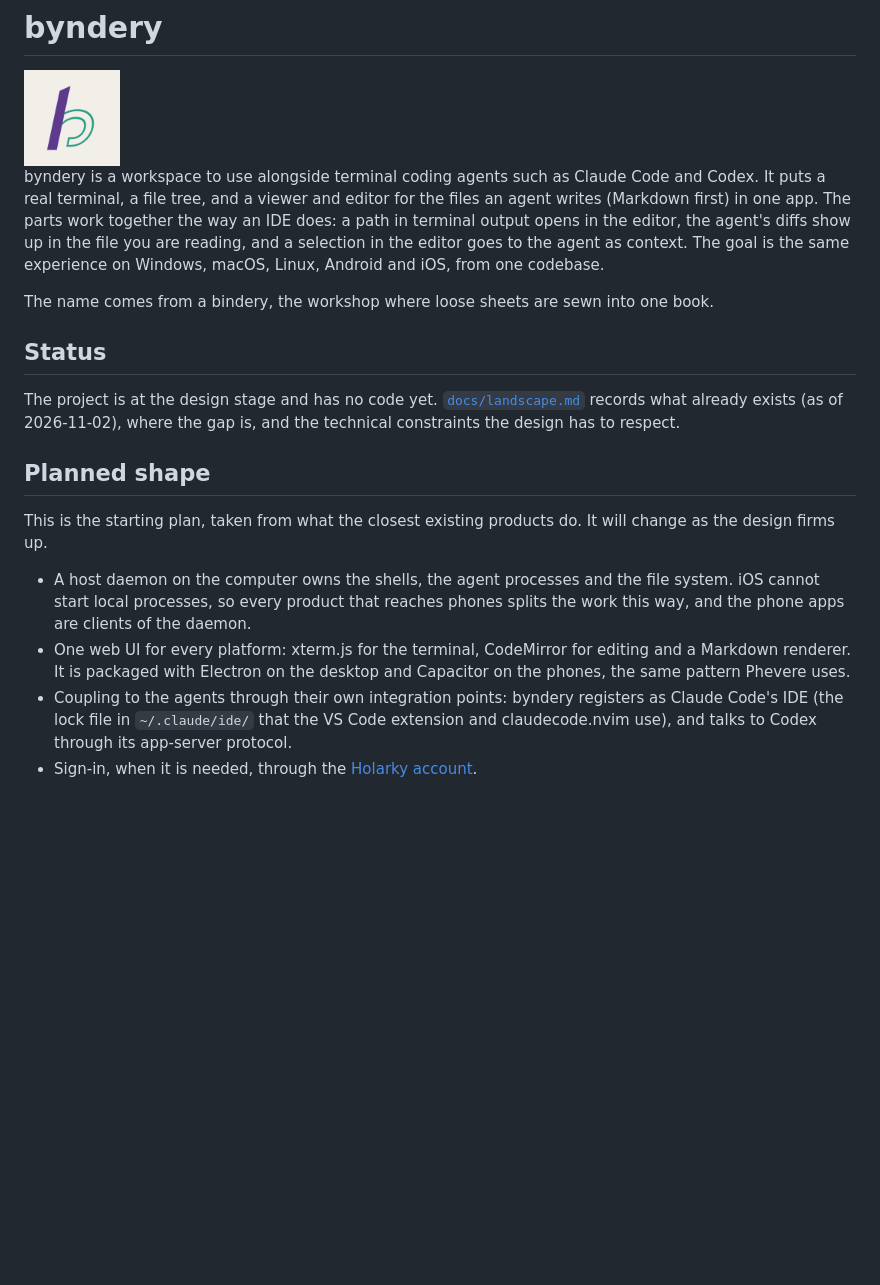
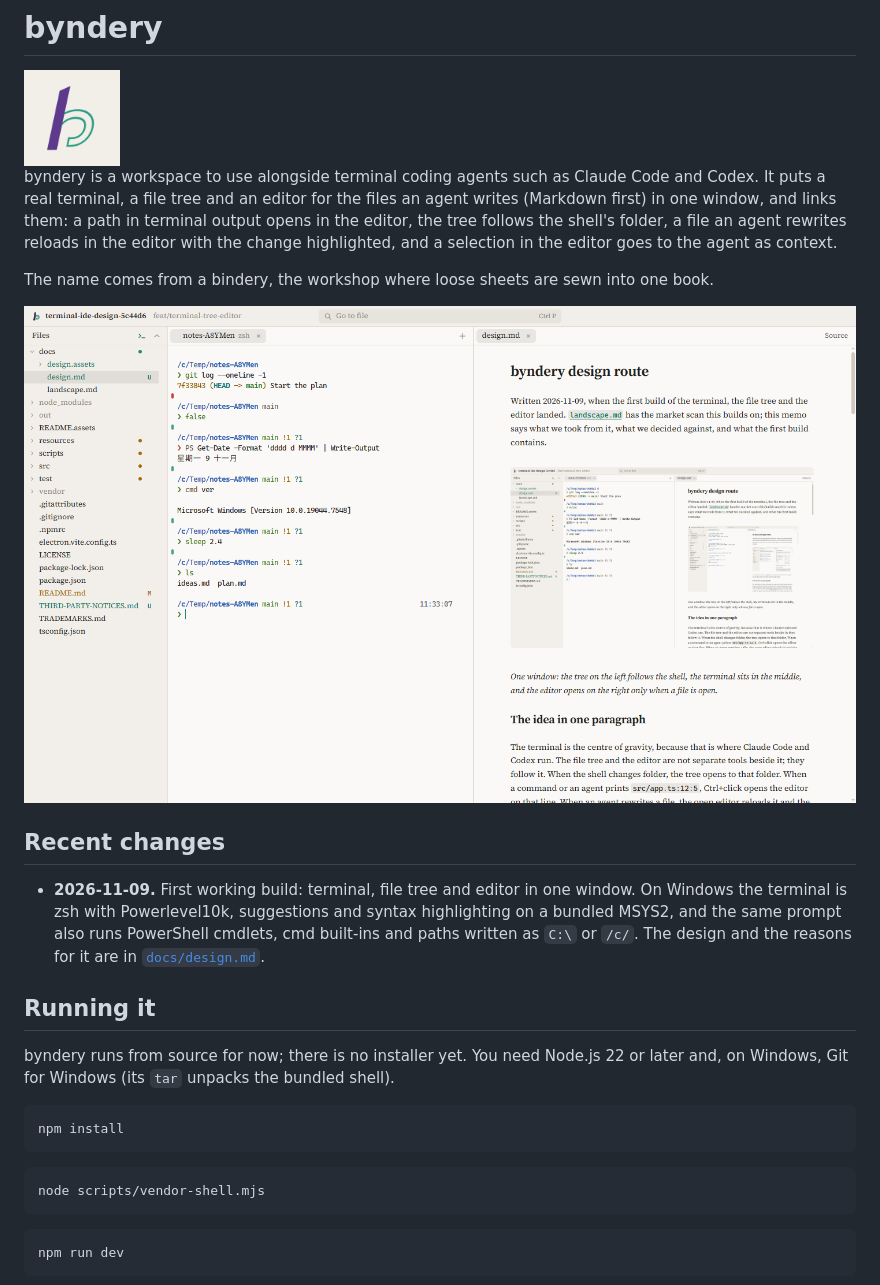
Before and after one commit to thd2020/byndery, a Markdown page: README.md, the part around one of its changes. Rendered like a GitHub page; pictures changed too: docs/design.assets/overview-light.png (added); blank space fills up the shorter version.

````diff
--- a/README.md
+++ b/README.md
@@ -2,19 +2,29 @@
 
 <img src="README.assets/byndery-icon.png" width="96" alt="The byndery icon: a forward-leaning lowercase b with a plum stem and a hollow mint bowl that stops short of the stem, the Holarky family letter">
 
-byndery is a workspace to use alongside terminal coding agents such as Claude Code and Codex. It puts a real terminal, a file tree, and a viewer and editor for the files an agent writes (Markdown first) in one app. The parts work together the way an IDE does: a path in terminal output opens in the editor, the agent's diffs show up in the file you are reading, and a selection in the editor goes to the agent as context. The goal is the same experience on Windows, macOS, Linux, Android and iOS, from one codebase.
+byndery is a workspace to use alongside terminal coding agents such as Claude Code and Codex. It puts a real terminal, a file tree and an editor for the files an agent writes (Markdown first) in one window, and links them: a path in terminal output opens in the editor, the tree follows the shell's folder, a file an agent rewrites reloads in the editor with the change highlighted, and a selection in the editor goes to the agent as context.
 
 The name comes from a bindery, the workshop where loose sheets are sewn into one book.
 
-## Status
+![Screenshot of byndery with the file tree, a zsh terminal with the Powerlevel10k prompt, and a rendered Markdown file](docs/design.assets/overview-light.png)
 
-The project is at the design stage and has no code yet. [`docs/landscape.md`](docs/landscape.md) records what already exists (as of 2026-11-02), where the gap is, and the technical constraints the design has to respect.
+## Recent changes
 
-## Planned shape
+- **2026-11-09.** First working build: terminal, file tree and editor in one window. On Windows the terminal is zsh with Powerlevel10k, suggestions and syntax highlighting on a bundled MSYS2, and the same prompt also runs PowerShell cmdlets, cmd built-ins and paths written as `C:\` or `/c/`. The design and the reasons for it are in [`docs/design.md`](docs/design.md).
 
-This is the starting plan, taken from what the closest existing products do. It will change as the design firms up.
+## Running it
 
-- A host daemon on the computer owns the shells, the agent processes and the file system. iOS cannot start local processes, so every product that reaches phones splits the work this way, and the phone apps are clients of the daemon.
-- One web UI for every platform: xterm.js for the terminal, CodeMirror for editing and a Markdown renderer. It is packaged with Electron on the desktop and Capacitor on the phones, the same pattern Phevere uses.
-- Coupling to the agents through their own integration points: byndery registers as Claude Code's IDE (the lock file in `~/.claude/ide/` that the VS Code extension and claudecode.nvim use), and talks to Codex through its app-server protocol.
-- Sign-in, when it is needed, through the [Holarky account](https://github.com/thd2020/holarky-account).
+byndery runs from source for now; there is no installer yet. You need Node.js 22 or later and, on Windows, Git for Windows (its `tar` unpacks the bundled shell).
+
+```bash
+npm install
+```
+
+```bash
+node scripts/vendor-shell.mjs
+```
+
+```bash
+npm run dev
+```
+
````
Also changed, not shown: other parts of README.md (+36 -1 lines), THIRD-PARTY-NOTICES.md (added, +26 -0 lines), docs/design.md (added, +124 -0 lines), docs/design.assets/overview-dark.png (added), docs/design.assets/prompt.png (added), docs/design.assets/settings.png (added), 1 other file.
